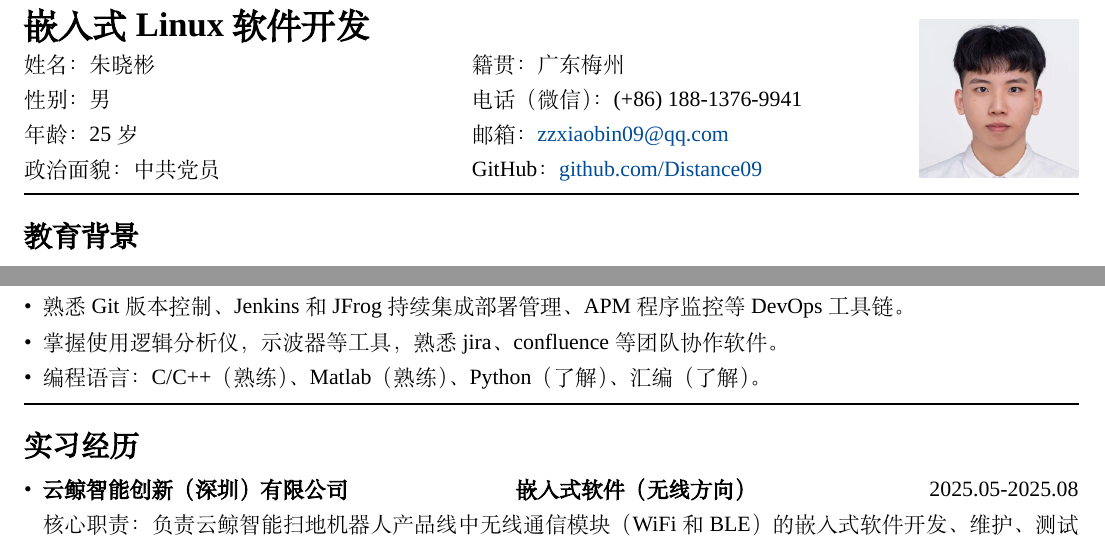
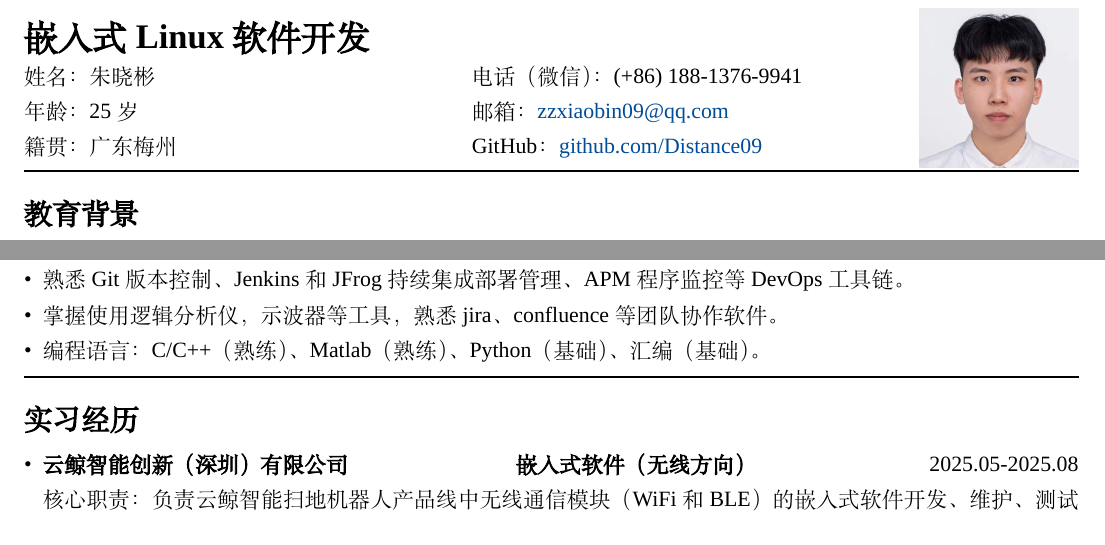
Before and after one commit to Distance09/myresume, a LaTeX document (document.tex): two parts of page 1 of 2, joined at a grey line, cut so that both start at the same text. Compiled offline with XeLaTeX; a missing font is replaced by an installed copy or a similar font.

Commit message:
简化个人信息栏

```diff
--- a/document.tex
+++ b/document.tex
@@ -47,17 +47,15 @@
 	\noindent
 	\begin{tabularx}{\textwidth}{@{} Y Y r @{}}
 		\multicolumn{2}{@{}X@{}}{\textbf{\LARGE 嵌入式Linux软件开发}} &
-		\raisebox{-2.5cm}[0pt][0pt]{\includegraphics[width=2.8cm,keepaspectratio]{photo.jpg}} \\
+		\raisebox{-2.1cm}[0pt][0pt]{\includegraphics[width=2.8cm,keepaspectratio]{photo.jpg}} \\
 		% 第一列信息
 		\begin{tabular}[t]{@{} l @{}}
 			\textcolor{black}{姓名：朱晓彬} \\
-			\textcolor{black}{性别：男} \\
 			\textcolor{black}{年龄：25岁} \\
-			\textcolor{black}{政治面貌：中共党员} \\
+			\textcolor{black}{籍贯：广东梅州} \\
 		\end{tabular} &
 		% 第二列信息
 		\begin{tabular}[t]{@{} l @{}}
-			\textcolor{black}{籍贯：广东梅州} \\
 			\textcolor{black}{电话（微信）：(+86) 188-1376-9941} \\
 			\textcolor{black}{邮箱：\href{mailto:zzxiaobin09@qq.com}{\textcolor{linkblue}{zzxiaobin09@qq.com}}} \\
 			\textcolor{black}{GitHub：\href{https://github.com/Distance09}{\textcolor{linkblue}{github.com/Distance09}}}\\
@@ -95,7 +93,7 @@
 		\item 熟练使用交叉编译工具链，掌握GDB，Valgrind，ADB等工具，以及CMake和Shell脚本编写。
 		\item 熟悉Git版本控制、Jenkins和JFrog持续集成部署管理、APM程序监控等DevOps工具链。
 		\item 掌握使用逻辑分析仪，示波器等工具，熟悉jira、confluence等团队协作软件。
-		\item 编程语言：C/C++（熟练）、Matlab（熟练）、Python（了解）、汇编（了解）。
+		\item 编程语言：C/C++（熟练）、Matlab（熟练）、Python（基础）、汇编（基础）。
 	\end{itemize}
 
 	% 分隔线
```
Also changed, not shown: document.pdf.
